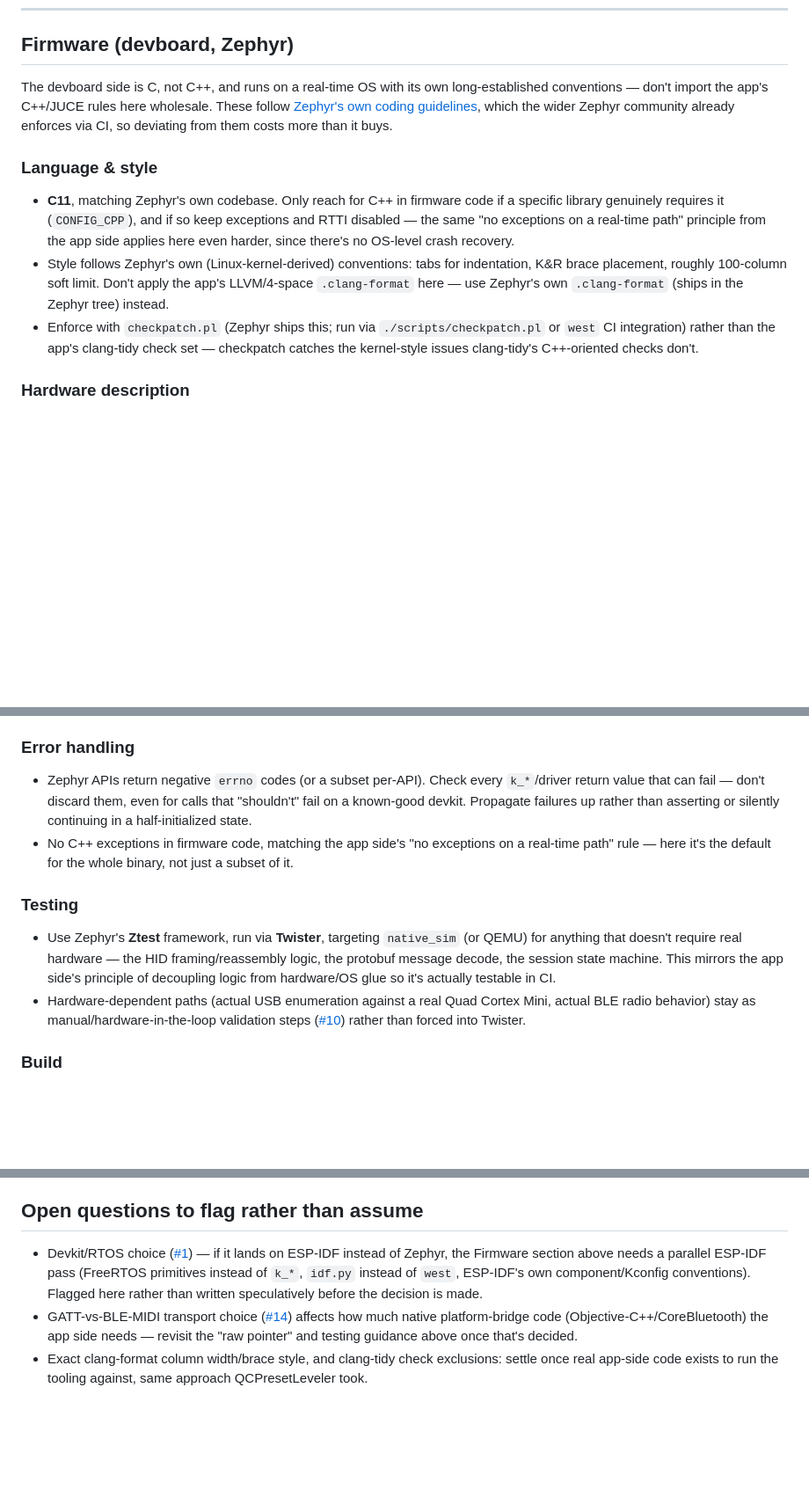
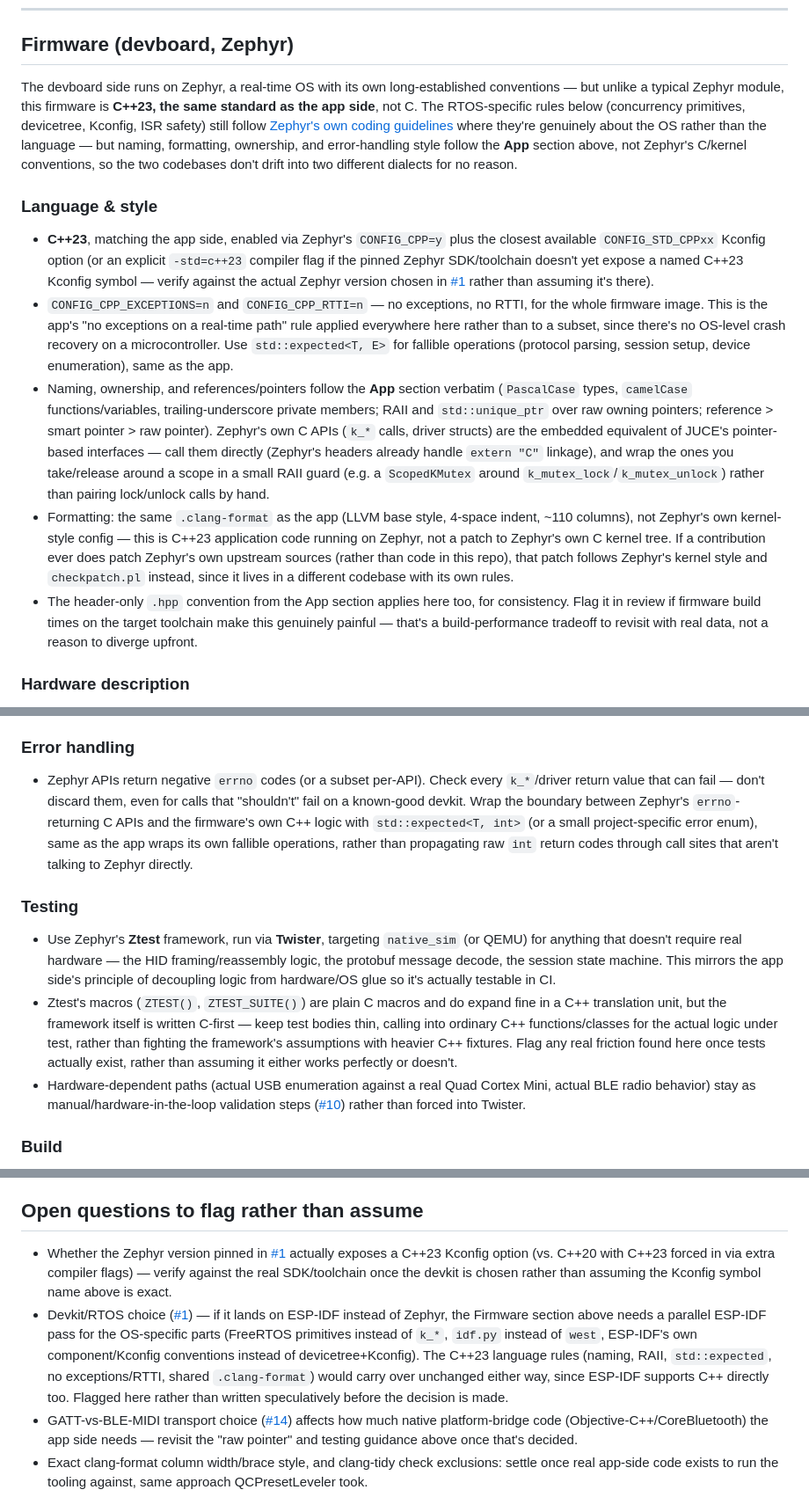
Before and after one commit to rrooding/QCRemote, a Markdown page: CODING_STANDARDS.md, 3 parts joined by grey strips. Shown at 88% size. Rendered like a GitHub page; blank space fills up the shorter version.

Commit message:
docs: firmware is C++23, not C
Keeps firmware and app on the same language and most of the same rules
(naming, RAII, std::expected, no exceptions/RTTI, shared clang-format)
so there's one C++ dialect across the codebase instead of two. Zephyr's
own RTOS-specific conventions (devicetree, Kconfig, k_* primitives, ISR
safety, Ztest/Twister) stay as documented.

```diff
--- a/CODING_STANDARDS.md
+++ b/CODING_STANDARDS.md
@@ -155,24 +155,45 @@ prefer `std::span` over raw pointer + separate length.
 
 ## Firmware (devboard, Zephyr)
 
-The devboard side is C, not C++, and runs on a real-time OS with its own long-established
-conventions — don't import the app's C++/JUCE rules here wholesale. These follow
-[Zephyr's own coding guidelines](https://docs.zephyrproject.org/latest/contribute/coding_guidelines/index.html),
-which the wider Zephyr community already enforces via CI, so deviating from them costs more
-than it buys.
+The devboard side runs on Zephyr, a real-time OS with its own long-established conventions —
+but unlike a typical Zephyr module, this firmware is **C++23, the same standard as the app
+side**, not C. The RTOS-specific rules below (concurrency primitives, devicetree, Kconfig,
+ISR safety) still follow
+[Zephyr's own coding guidelines](https://docs.zephyrproject.org/latest/contribute/coding_guidelines/index.html)
+where they're genuinely about the OS rather than the language — but naming, formatting,
+ownership, and error-handling style follow the **App** section above, not Zephyr's C/kernel
+conventions, so the two codebases don't drift into two different dialects for no reason.
 
 ### Language & style
 
-- **C11**, matching Zephyr's own codebase. Only reach for C++ in firmware code if a specific
-  library genuinely requires it (`CONFIG_CPP`), and if so keep exceptions and RTTI disabled —
-  the same "no exceptions on a real-time path" principle from the app side applies here even
-  harder, since there's no OS-level crash recovery.
-- Style follows Zephyr's own (Linux-kernel-derived) conventions: tabs for indentation, K&R
-  brace placement, roughly 100-column soft limit. Don't apply the app's LLVM/4-space
-  `.clang-format` here — use Zephyr's own `.clang-format` (ships in the Zephyr tree) instead.
-- Enforce with `checkpatch.pl` (Zephyr ships this; run via `./scripts/checkpatch.pl` or
-  `west` CI integration) rather than the app's clang-tidy check set — checkpatch catches the
-  kernel-style issues clang-tidy's C++-oriented checks don't.
+- **C++23**, matching the app side, enabled via Zephyr's `CONFIG_CPP=y` plus the closest
+  available `CONFIG_STD_CPPxx` Kconfig option (or an explicit `-std=c++23` compiler flag if
+  the pinned Zephyr SDK/toolchain doesn't yet expose a named C++23 Kconfig symbol — verify
+  against the actual Zephyr version chosen in
+  [#1](https://github.com/rrooding/QCRemote/issues/1) rather than assuming it's there).
+- `CONFIG_CPP_EXCEPTIONS=n` and `CONFIG_CPP_RTTI=n` — no exceptions, no RTTI, for the whole
+  firmware image. This is the app's "no exceptions on a real-time path" rule applied
+  everywhere here rather than to a subset, since there's no OS-level crash recovery on a
+  microcontroller. Use `std::expected<T, E>` for fallible operations (protocol parsing,
+  session setup, device enumeration), same as the app.
+- Naming, ownership, and references/pointers follow the **App** section verbatim
+  (`PascalCase` types, `camelCase` functions/variables, trailing-underscore private members;
+  RAII and `std::unique_ptr` over raw owning pointers; reference > smart pointer > raw
+  pointer). Zephyr's own C APIs (`k_*` calls, driver structs) are the embedded equivalent of
+  JUCE's pointer-based interfaces — call them directly (Zephyr's headers already handle
+  `extern "C"` linkage), and wrap the ones you take/release around a scope in a small RAII
+  guard (e.g. a `ScopedKMutex` around `k_mutex_lock`/`k_mutex_unlock`) rather than pairing
+  lock/unlock calls by hand.
+- Formatting: the same `.clang-format` as the app (LLVM base style, 4-space indent,
+  ~110 columns), not Zephyr's own kernel-style config — this is C++23 application code
+  running on Zephyr, not a patch to Zephyr's own C kernel tree. If a contribution ever does
+  patch Zephyr's own upstream sources (rather than code in this repo), that patch follows
+  Zephyr's kernel style and `checkpatch.pl` instead, since it lives in a different codebase
+  with its own rules.
+- The header-only `.hpp` convention from the App section applies here too, for consistency.
+  Flag it in review if firmware build times on the target toolchain make this genuinely
+  painful — that's a build-performance tradeoff to revisit with real data, not a reason to
+  diverge upfront.
 
 ### Hardware description
 
@@ -228,10 +249,10 @@ than it buys.
 
 - Zephyr APIs return negative `errno` codes (or a subset per-API). Check every `k_*`/driver
   return value that can fail — don't discard them, even for calls that "shouldn't" fail on a
-  known-good devkit. Propagate failures up rather than asserting or silently continuing in a
-  half-initialized state.
-- No C++ exceptions in firmware code, matching the app side's "no exceptions on a real-time
-  path" rule — here it's the default for the whole binary, not just a subset of it.
+  known-good devkit. Wrap the boundary between Zephyr's `errno`-returning C APIs and the
+  firmware's own C++ logic with `std::expected<T, int>` (or a small project-specific error
+  enum), same as the app wraps its own fallible operations, rather than propagating raw
+  `int` return codes through call sites that aren't talking to Zephyr directly.
 
 ### Testing
 
@@ -239,6 +260,12 @@ than it buys.
   for anything that doesn't require real hardware — the HID framing/reassembly logic, the
   protobuf message decode, the session state machine. This mirrors the app side's principle
   of decoupling logic from hardware/OS glue so it's actually testable in CI.
+- Ztest's macros (`ZTEST()`, `ZTEST_SUITE()`) are plain C macros and do expand fine in a C++
+  translation unit, but the framework itself is written C-first — keep test bodies thin,
+  calling into ordinary C++ functions/classes for the actual logic under test, rather than
+  fighting the framework's assumptions with heavier C++ fixtures. Flag any real friction
+  found here once tests actually exist, rather than assuming it either works perfectly or
+  doesn't.
 - Hardware-dependent paths (actual USB enumeration against a real Quad Cortex Mini, actual
   BLE radio behavior) stay as manual/hardware-in-the-loop validation steps
   ([#10](https://github.com/rrooding/QCRemote/issues/10)) rather than forced into Twister.
@@ -279,11 +306,17 @@ can eventually be generated rather than hand-written.
 
 ## Open questions to flag rather than assume
 
+- Whether the Zephyr version pinned in [#1](https://github.com/rrooding/QCRemote/issues/1)
+  actually exposes a C++23 Kconfig option (vs. C++20 with C++23 forced in via extra compiler
+  flags) — verify against the real SDK/toolchain once the devkit is chosen rather than
+  assuming the Kconfig symbol name above is exact.
 - Devkit/RTOS choice ([#1](https://github.com/rrooding/QCRemote/issues/1)) — if it lands on
-  ESP-IDF instead of Zephyr, the Firmware section above needs a parallel ESP-IDF pass
-  (FreeRTOS primitives instead of `k_*`, `idf.py` instead of `west`, ESP-IDF's own
-  component/Kconfig conventions). Flagged here rather than written speculatively before the
-  decision is made.
+  ESP-IDF instead of Zephyr, the Firmware section above needs a parallel ESP-IDF pass for the
+  OS-specific parts (FreeRTOS primitives instead of `k_*`, `idf.py` instead of `west`,
+  ESP-IDF's own component/Kconfig conventions instead of devicetree+Kconfig). The C++23
+  language rules (naming, RAII, `std::expected`, no exceptions/RTTI, shared `.clang-format`)
+  would carry over unchanged either way, since ESP-IDF supports C++ directly too. Flagged
+  here rather than written speculatively before the decision is made.
 - GATT-vs-BLE-MIDI transport choice ([#14](https://github.com/rrooding/QCRemote/issues/14))
   affects how much native platform-bridge code (Objective-C++/CoreBluetooth) the app side
   needs — revisit the "raw pointer" and testing guidance above once that's decided.
```
